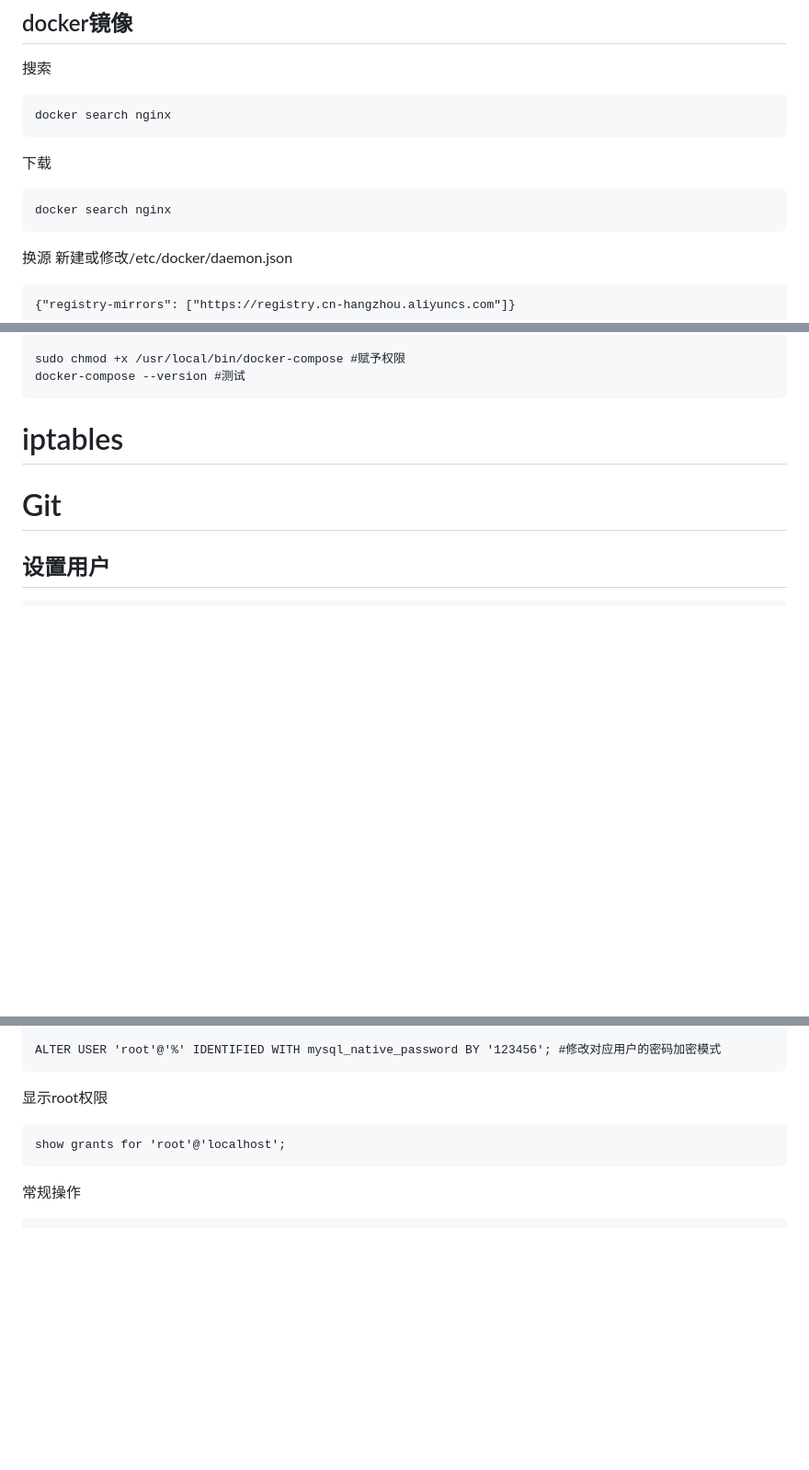
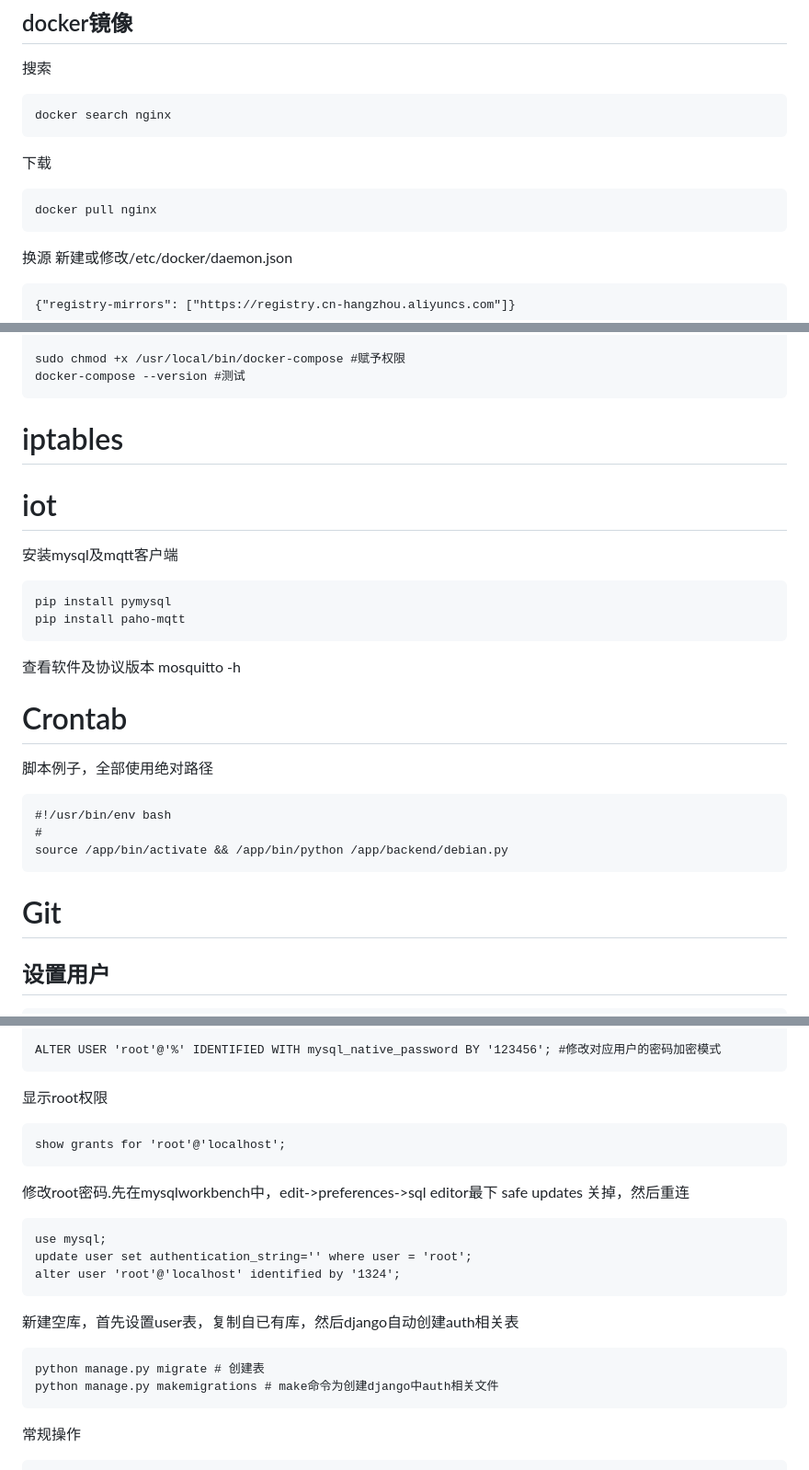
Before and after one commit to c445352742/DailyTools, a Markdown page: Linux及环境手册.md, 3 parts joined by grey strips. Shown at 92% size. Drawn GitHub-style; blank space fills up the shorter version.

Commit message:
add django migrate

```diff
--- a/Linux及环境手册.md
+++ b/Linux及环境手册.md
@@ -525,7 +525,7 @@ vue导入插件时，使用angula6末尾加上/ngx
     docker search nginx
 下载
 
-    docker search nginx
+    docker pull nginx
 换源 新建或修改/etc/docker/daemon.json
 
     {"registry-mirrors": ["https://registry.cn-hangzhou.aliyuncs.com"]}
@@ -608,6 +609,20 @@ docker-compose安装
 
 # iptables
 
+# iot
+安装mysql及mqtt客户端
+
+    pip install pymysql
+    pip install paho-mqtt
+查看软件及协议版本
+    mosquitto -h
+
+# Crontab
+脚本例子，全部使用绝对路径
+
+    #!/usr/bin/env bash
+    #
+    source /app/bin/activate && /app/bin/python /app/backend/debian.py
 # Git
 
 ## 设置用户
@@ -719,6 +739,15 @@ root建好库后，向其他用户授权
 显示root权限
 
     show grants for 'root'@'localhost';
+修改root密码.先在mysqlworkbench中，edit->preferences->sql editor最下 safe updates 关掉，然后重连
+
+    use mysql;
+    update user set authentication_string='' where user = 'root';
+    alter user 'root'@'localhost' identified by '1324';
+新建空库，首先设置user表，复制自已有库，然后django自动创建auth相关表
+
+    python manage.py migrate # 创建表
+    python manage.py makemigrations # make命令为创建django中auth相关文件
 常规操作
 
     mysql -h39.101.197.185 -uroot -pnewerp2023 连接到远程数据库
```
Also changed, not shown: other parts of Linux及环境手册.md (+7 -1 lines).
